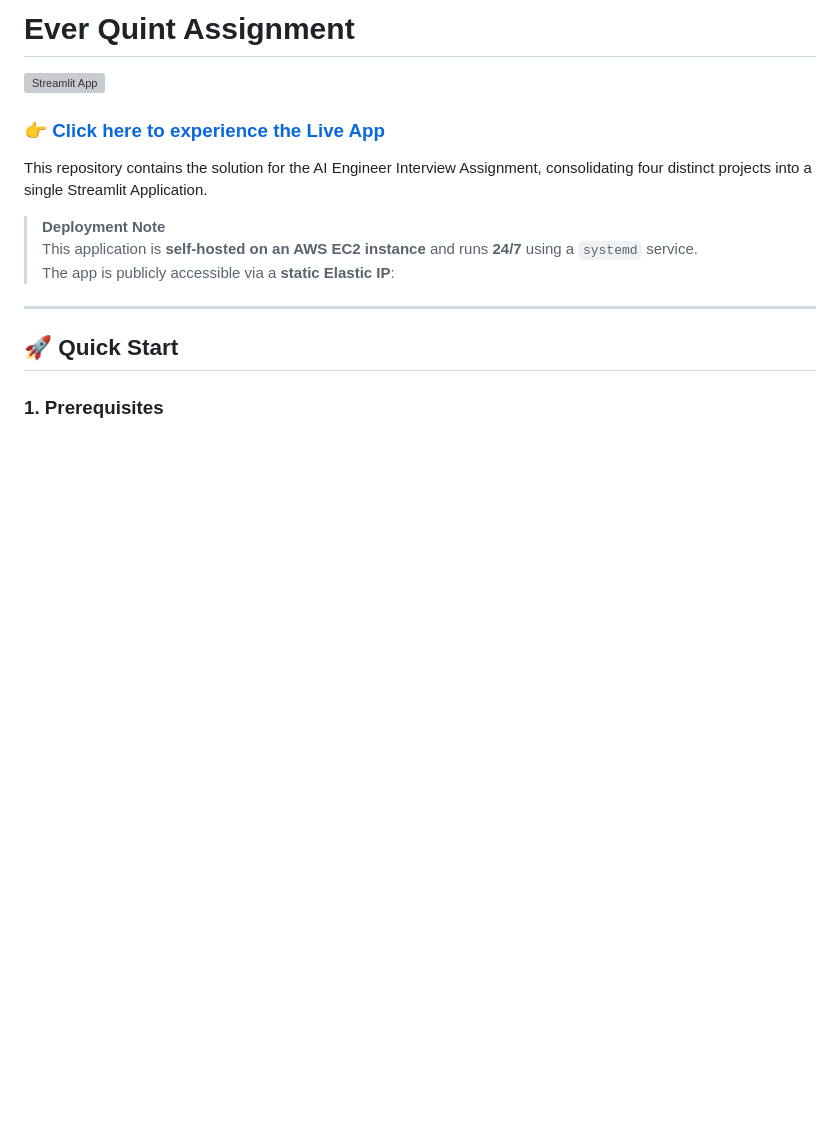
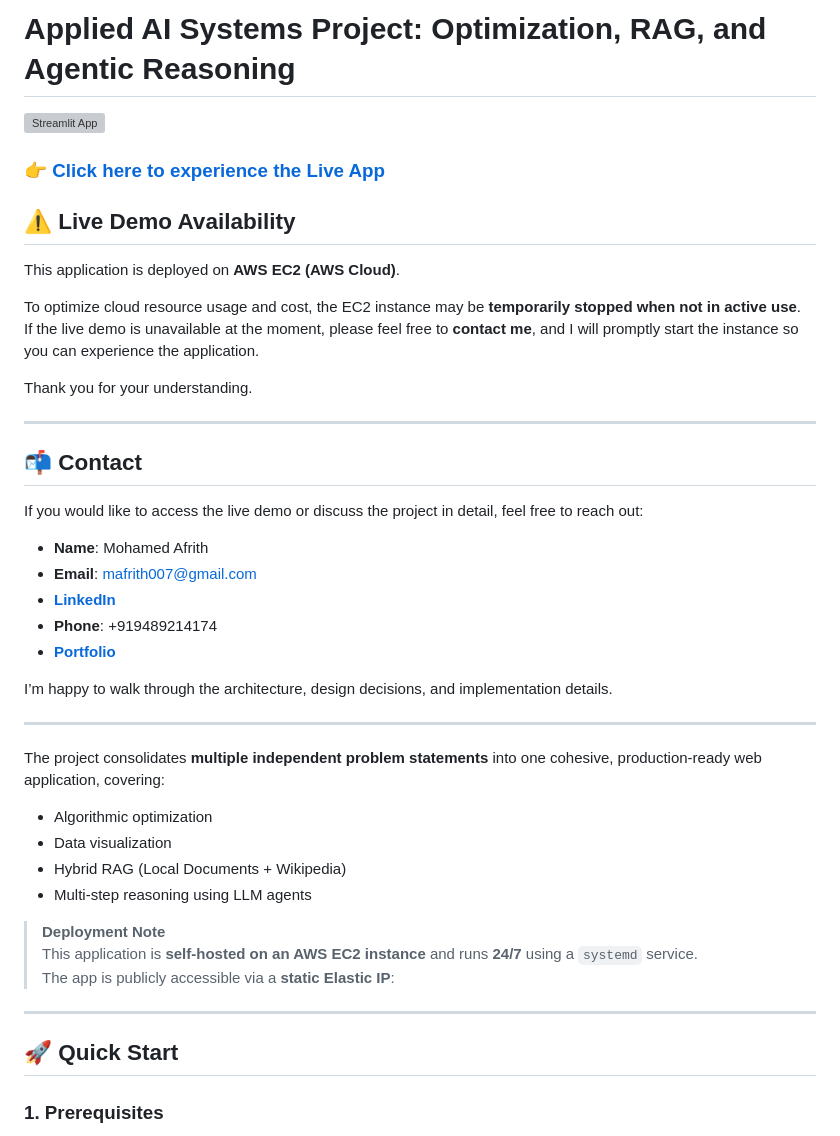
Before and after one commit to mhdafrith/ever-quint-assignment, a Markdown page: README.md, the part around the change. Drawn GitHub-style; blank space fills up the shorter version; grey boxes are pictures that could not be loaded.

Commit message:
Revise README with project details and contact info
Updated project title, added contact information, and clarified live demo availability.

```diff
--- a/README.md
+++ b/README.md
@@ -1,10 +1,41 @@
-# Ever Quint Assignment
+# Applied AI Systems Project: Optimization, RAG, and Agentic Reasoning
+
 
 [![Streamlit App](https://static.streamlit.io/badges/streamlit_badge_black_white.svg)](http://13.61.59.119:8501)
 
 ### 👉 **[Click here to experience the Live App](http://13.61.59.119:8501/)**
+## ⚠️ Live Demo Availability
 
-This repository contains the solution for the AI Engineer Interview Assignment, consolidating four distinct projects into a single Streamlit Application.
+This application is deployed on **AWS EC2 (AWS Cloud)**.
+
+To optimize cloud resource usage and cost, the EC2 instance may be **temporarily stopped when not in active use**.
+If the live demo is unavailable at the moment, please feel free to **contact me**, and I will promptly start the instance so you can experience the application.
+
+Thank you for your understanding.
+
+---
+
+## 📬 Contact
+
+If you would like to access the live demo or discuss the project in detail, feel free to reach out:
+
+- **Name**: Mohamed Afrith
+- **Email**: mafrith007@gmail.com
+- [**LinkedIn**](https://www.linkedin.com/in/mohamed-afrit-s?lipi=urn%3Ali%3Apage%3Ad_flagship3_profile_view_base_contact_details%3BnBad%2FaAFQSyzcIT%2FZX%2B%2B%2BQ%3D%3D)
+- **Phone**: +919489214174
+- [**Portfolio**](https://afrith-portfolio-sigma.vercel.app)
+
+I’m happy to walk through the architecture, design decisions, and implementation details.
+
+---
+
+
+
+The project consolidates **multiple independent problem statements** into one cohesive, production-ready web application, covering:
+- Algorithmic optimization
+- Data visualization
+- Hybrid RAG (Local Documents + Wikipedia)
+- Multi-step reasoning using LLM agents
 
 > **Deployment Note**
 > This application is **self-hosted on an AWS EC2 instance** and runs **24/7** using a `systemd` service.
```
